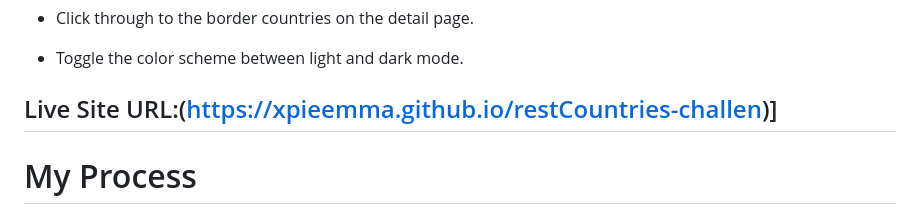
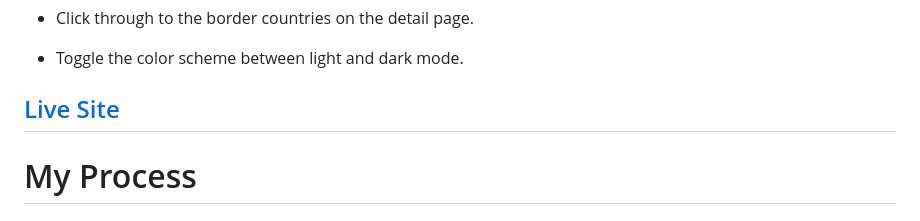
Before and after one commit to xpieemma/restCountries-challenge, a Markdown page: README.md, the part around the change. Rendered like a GitHub page.

```diff
--- a/README.md
+++ b/README.md
@@ -40,7 +40,7 @@ Users should be able to:
 
 
 
-## Live Site URL:(https://xpieemma.github.io/restCountries-challen)]
+## [Live Site](https://xpieemma.github.io/restCountries-challenge/)
 
 # My Process
 ## Built With
```
